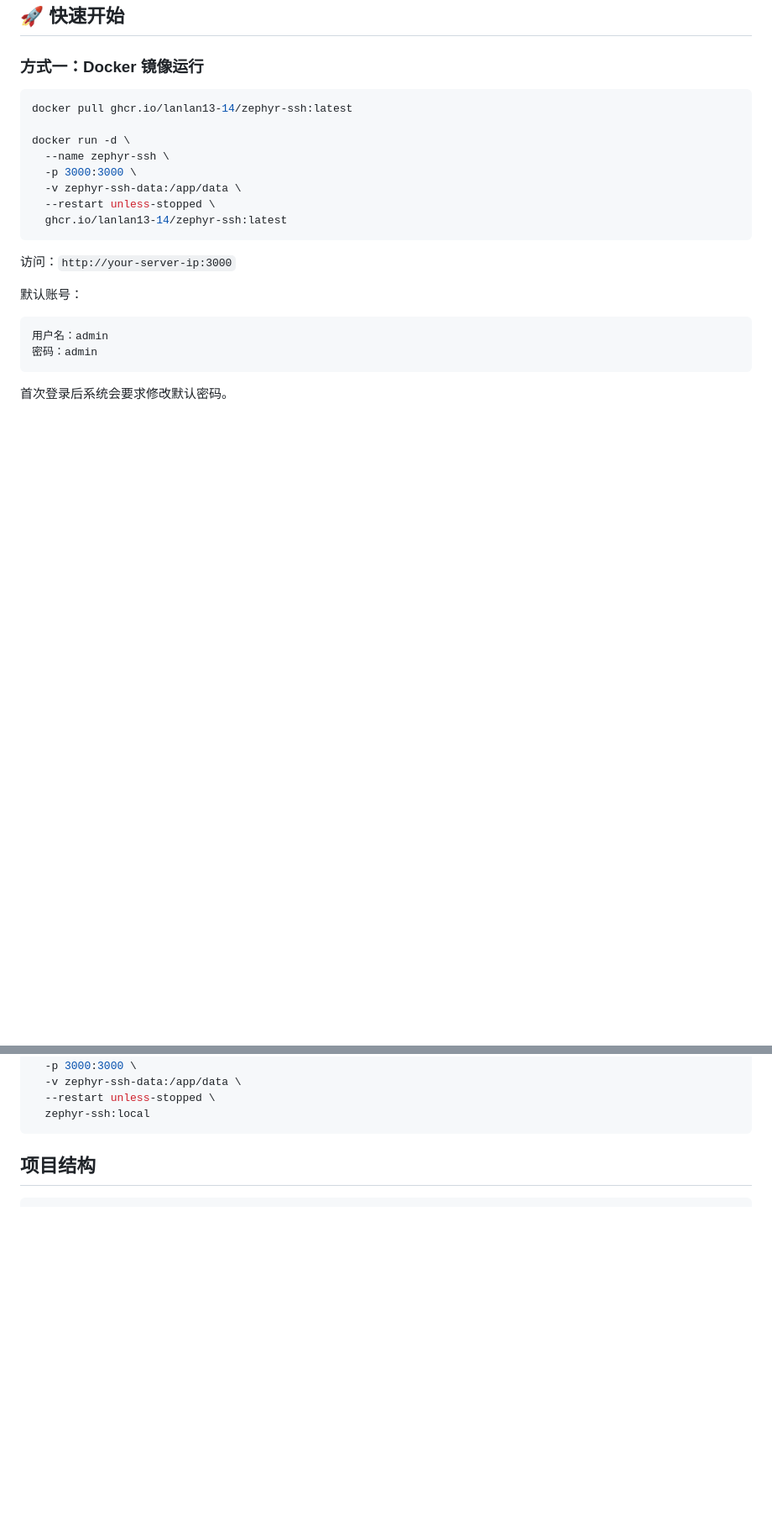
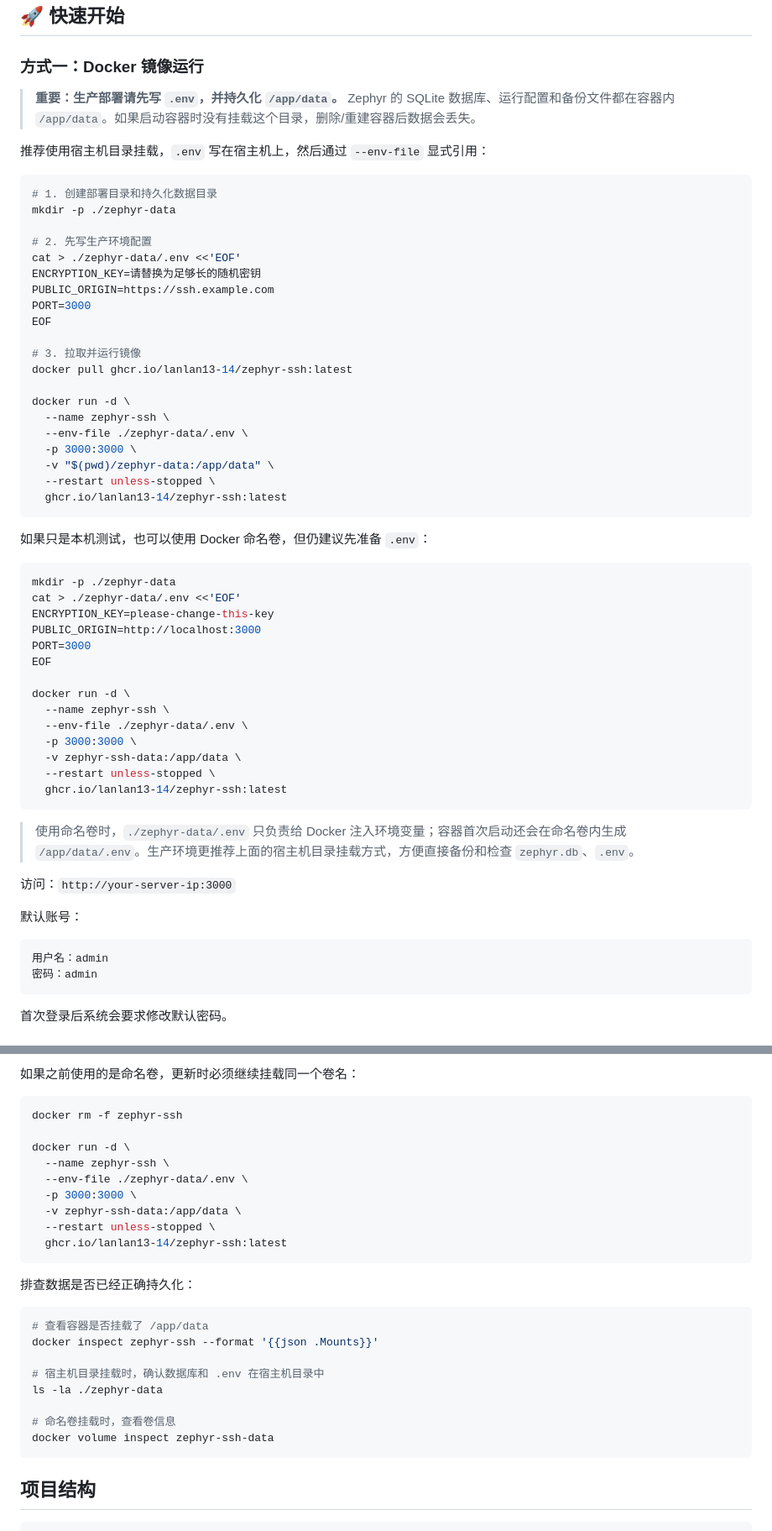
Before and after one commit to Lorry-San/zephyr-ssh, a Markdown page: README.md, 2 parts joined by grey strips. Shown at 84% size. GitHub-like rendering; blank space fills up the shorter version.

````diff
--- a/README.md
+++ b/README.md
@@ -26,16 +26,54 @@
 
 ### 方式一：Docker 镜像运行
 
+> **重要：生产部署请先写 `.env`，并持久化 `/app/data`。**
+> Zephyr 的 SQLite 数据库、运行配置和备份文件都在容器内 `/app/data`。如果启动容器时没有挂载这个目录，删除/重建容器后数据会丢失。
+
+推荐使用宿主机目录挂载，`.env` 写在宿主机上，然后通过 `--env-file` 显式引用：
+
 ```bash
+# 1. 创建部署目录和持久化数据目录
+mkdir -p ./zephyr-data
+
+# 2. 先写生产环境配置
+cat > ./zephyr-data/.env <<'EOF'
+ENCRYPTION_KEY=请替换为足够长的随机密钥
+PUBLIC_ORIGIN=https://ssh.example.com
+PORT=3000
+EOF
+
+# 3. 拉取并运行镜像
 docker pull ghcr.io/lanlan13-14/zephyr-ssh:latest
 
 docker run -d \
   --name zephyr-ssh \
+  --env-file ./zephyr-data/.env \
+  -p 3000:3000 \
+  -v "$(pwd)/zephyr-data:/app/data" \
+  --restart unless-stopped \
+  ghcr.io/lanlan13-14/zephyr-ssh:latest
+```
+
+如果只是本机测试，也可以使用 Docker 命名卷，但仍建议先准备 `.env`：
+
+```bash
+mkdir -p ./zephyr-data
+cat > ./zephyr-data/.env <<'EOF'
+ENCRYPTION_KEY=please-change-this-key
+PUBLIC_ORIGIN=http://localhost:3000
+PORT=3000
+EOF
+
+docker run -d \
+  --name zephyr-ssh \
+  --env-file ./zephyr-data/.env \
   -p 3000:3000 \
   -v zephyr-ssh-data:/app/data \
   --restart unless-stopped \
   ghcr.io/lanlan13-14/zephyr-ssh:latest
 ```
+
+> 使用命名卷时，`./zephyr-data/.env` 只负责给 Docker 注入环境变量；容器首次启动还会在命名卷内生成 `/app/data/.env`。生产环境更推荐上面的宿主机目录挂载方式，方便直接备份和检查 `zephyr.db`、`.env`。
 
 访问：`http://your-server-ip:3000`
 
@@ -97,7 +180,28 @@ docker run -d \
+如果之前使用的是命名卷，更新时必须继续挂载同一个卷名：
+
+```bash
+docker rm -f zephyr-ssh
+
+docker run -d \
+  --name zephyr-ssh \
+  --env-file ./zephyr-data/.env \
   -p 3000:3000 \
   -v zephyr-ssh-data:/app/data \
   --restart unless-stopped \
-  zephyr-ssh:local
+  ghcr.io/lanlan13-14/zephyr-ssh:latest
+```
+
+排查数据是否已经正确持久化：
+
+```bash
+# 查看容器是否挂载了 /app/data
+docker inspect zephyr-ssh --format '{{json .Mounts}}'
+
+# 宿主机目录挂载时，确认数据库和 .env 在宿主机目录中
+ls -la ./zephyr-data
+
+# 命名卷挂载时，查看卷信息
+docker volume inspect zephyr-ssh-data
 ```
 
 ## 项目结构
````
Also changed, not shown: other parts of README.md (+51 -6 lines).
